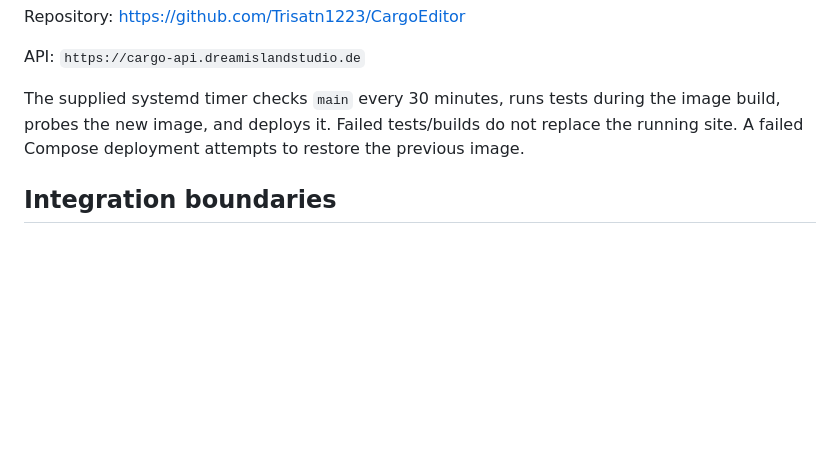
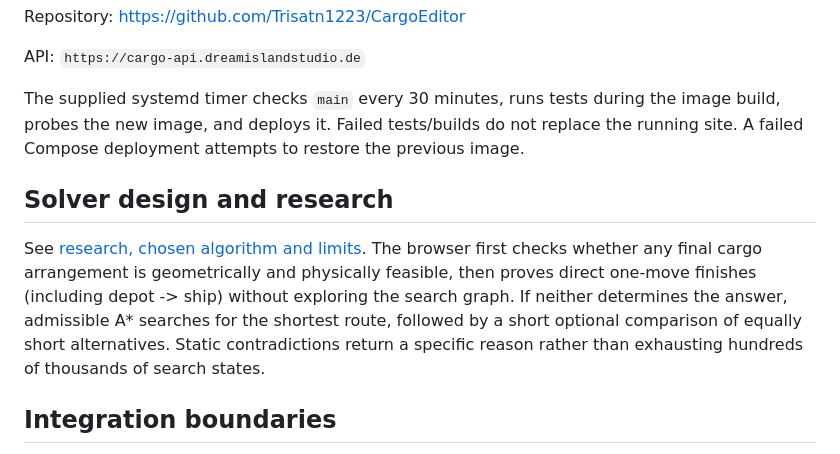
Before and after one commit to Trisatn1223/CargoEditor, a Markdown page: README.md, the part around the change. Rendered like a GitHub page; blank space fills up the shorter version.

Commit message:
Link researched solver, direct-move proof and goal deadlock diagnostics from README

```diff
--- a/README.md
+++ b/README.md
@@ -37,6 +37,17 @@ API: `https://cargo-api.dreamislandstudio.de`
 
 The supplied systemd timer checks `main` every 30 minutes, runs tests during the image build, probes the new image, and deploys it. Failed tests/builds do not replace the running site. A failed Compose deployment attempts to restore the previous image.
 
+## Solver design and research
+
+See [research, chosen algorithm and limits](docs/SOLVER_RESEARCH.md).
+The browser first checks whether any final cargo arrangement is geometrically
+and physically feasible, then proves direct one-move finishes (including
+depot -> ship) without exploring the search graph. If neither determines the
+answer, admissible A* searches for the shortest route, followed by a short
+optional comparison of equally short alternatives. Static contradictions
+return a specific reason rather than exhausting hundreds of thousands of
+search states.
+
 ## Integration boundaries
 
 1. The production editor uses a same-origin API path (`/api/...`) routed through the existing Caddy reverse proxy. Update the existing Caddyfile as documented; the old API CORS failure is resolved by this route, without changing the API's CORS configuration.
```
